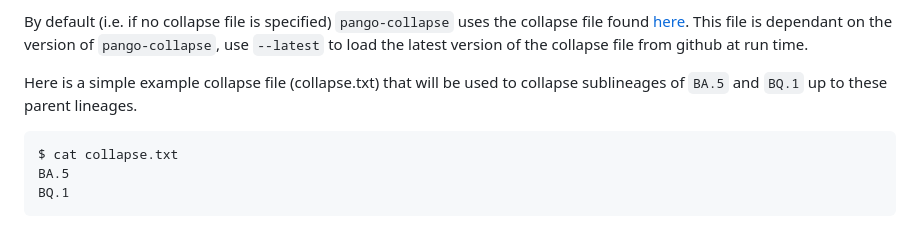
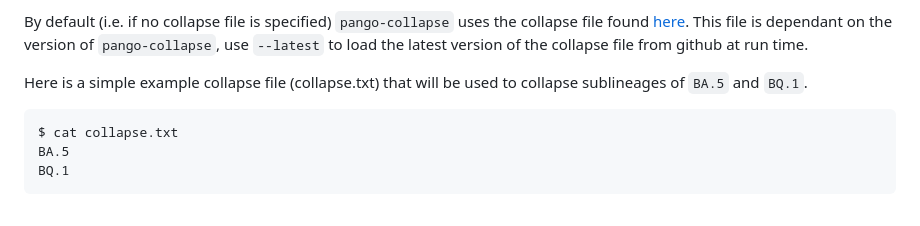
Before and after one commit to MDU-PHL/pango-collapse, a Markdown page: README.md, the part around the change. Drawn GitHub-style.

Commit message:
:art: Update README.md

````diff
--- a/README.md
+++ b/README.md
@@ -35,7 +35,7 @@ The highest level you can collapse up to is either `A` or `B`. Additionally, the
 
 By default (i.e. if no collapse file is specified) `pango-collapse` uses the collapse file found [here](https://github.com/MDU-PHL/pango-collapse/blob/main/pango_collapse/collapse.txt). This file is dependant on the version of `pango-collapse`, use `--latest` to load the latest version of the collapse file from github at run time.
 
-Here is a simple example collapse file (collapse.txt) that will be used to collapse sublineages of `BA.5` and `BQ.1` up to these parent lineages.
+Here is a simple example collapse file (collapse.txt) that will be used to collapse sublineages of `BA.5` and `BQ.1`.
 
 ```bash
 $ cat collapse.txt
````
